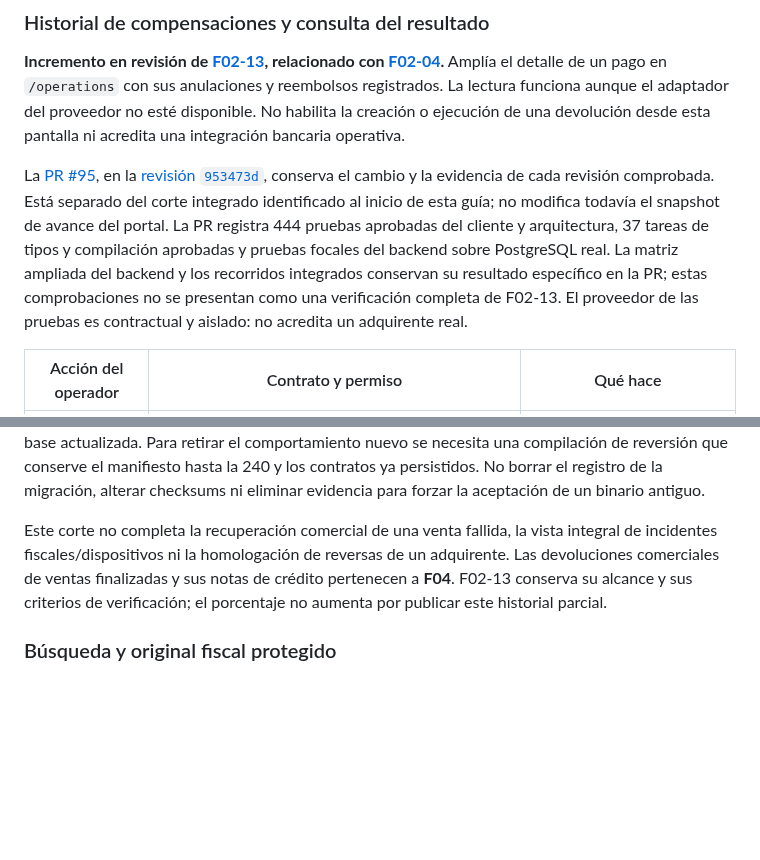
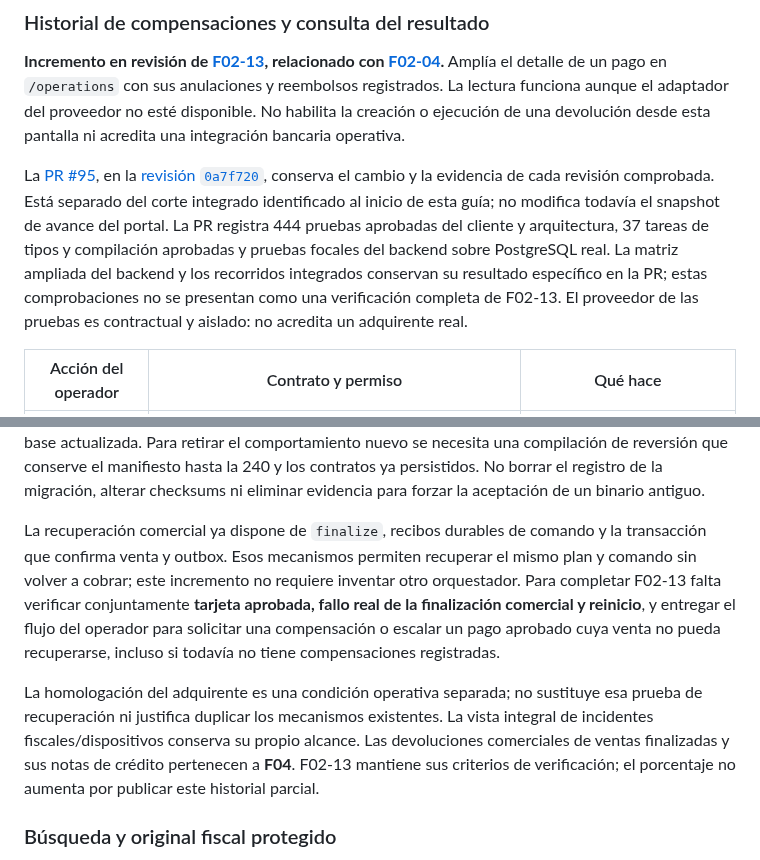
Before and after one commit to developer-implementos/pos-docs, a Markdown page: docs/phase-2-payments-documents.md, 2 parts joined by grey strips. Drawn GitHub-style; blank space fills up the shorter version.

Commit message:
docs(payments): [F02-13] precisar recuperacion comercial y alcance pendiente

```diff
--- a/docs/phase-2-payments-documents.md
+++ b/docs/phase-2-payments-documents.md
@@ -101,7 +101,7 @@ Este incremento integrado aporta parte de **F02-04** y **F02-12**. Quedan por co
 
 **Incremento en revisión de [F02-13](https://github.com/developer-implementos/pos-platform/issues/35), relacionado con [F02-04](https://github.com/developer-implementos/pos-platform/issues/26).** Amplía el detalle de un pago en `/operations` con sus anulaciones y reembolsos registrados. La lectura funciona aunque el adaptador del proveedor no esté disponible. No habilita la creación o ejecución de una devolución desde esta pantalla ni acredita una integración bancaria operativa.
 
-La [PR #95](https://github.com/developer-implementos/pos-platform/pull/95), en la [revisión `953473d`](https://github.com/developer-implementos/pos-platform/tree/953473d8ab41091cdcf4baf4e1bf14a1121e2f1f), conserva el cambio y la evidencia de cada revisión comprobada. Está separado del corte integrado identificado al inicio de esta guía; no modifica todavía el snapshot de avance del portal. La PR registra 444 pruebas aprobadas del cliente y arquitectura, 37 tareas de tipos y compilación aprobadas y pruebas focales del backend sobre PostgreSQL real. La matriz ampliada del backend y los recorridos integrados conservan su resultado específico en la PR; estas comprobaciones no se presentan como una verificación completa de F02-13. El proveedor de las pruebas es contractual y aislado: no acredita un adquirente real.
+La [PR #95](https://github.com/developer-implementos/pos-platform/pull/95), en la [revisión `0a7f720`](https://github.com/developer-implementos/pos-platform/tree/0a7f720f7cf769b1225705906af36b58e0725207), conserva el cambio y la evidencia de cada revisión comprobada. Está separado del corte integrado identificado al inicio de esta guía; no modifica todavía el snapshot de avance del portal. La PR registra 444 pruebas aprobadas del cliente y arquitectura, 37 tareas de tipos y compilación aprobadas y pruebas focales del backend sobre PostgreSQL real. La matriz ampliada del backend y los recorridos integrados conservan su resultado específico en la PR; estas comprobaciones no se presentan como una verificación completa de F02-13. El proveedor de las pruebas es contractual y aislado: no acredita un adquirente real.
 
 | Acción del operador | Contrato y permiso | Qué hace |
 | --- | --- | --- |
@@ -127,7 +127,9 @@ Si falta permiso, capacidad de consulta o adaptador, el historial explica el mot
 
 **Despliegue y reversión:** programar una ventana controlada y pausar nuevas admisiones durante la actualización. Ejecutar primero el migrador con el rol propietario y el manifiesto de la nueva versión; después iniciar `branch-api` compatible y comprobar su readiness antes de reabrir el tráfico. La 240 usa `CREATE INDEX` dentro de la transacción de migración, sin `CONCURRENTLY`, y puede bloquear escrituras de compensaciones mientras se construye. Este procedimiento no acredita una actualización gradual sin interrupción. La sonda exige coincidencia exacta de IDs y checksums de todas las migraciones: el binario anterior cuyo manifiesto termina en la 239 no queda listo sobre esa base actualizada. Para retirar el comportamiento nuevo se necesita una compilación de reversión que conserve el manifiesto hasta la 240 y los contratos ya persistidos. No borrar el registro de la migración, alterar checksums ni eliminar evidencia para forzar la aceptación de un binario antiguo.
 
-Este corte no completa la recuperación comercial de una venta fallida, la vista integral de incidentes fiscales/dispositivos ni la homologación de reversas de un adquirente. Las devoluciones comerciales de ventas finalizadas y sus notas de crédito pertenecen a **F04**. F02-13 conserva su alcance y sus criterios de verificación; el porcentaje no aumenta por publicar este historial parcial.
+La recuperación comercial ya dispone de `finalize`, recibos durables de comando y la transacción que confirma venta y outbox. Esos mecanismos permiten recuperar el mismo plan y comando sin volver a cobrar; este incremento no requiere inventar otro orquestador. Para completar F02-13 falta verificar conjuntamente **tarjeta aprobada, fallo real de la finalización comercial y reinicio**, y entregar el flujo del operador para solicitar una compensación o escalar un pago aprobado cuya venta no pueda recuperarse, incluso si todavía no tiene compensaciones registradas.
+
+La homologación del adquirente es una condición operativa separada; no sustituye esa prueba de recuperación ni justifica duplicar los mecanismos existentes. La vista integral de incidentes fiscales/dispositivos conserva su propio alcance. Las devoluciones comerciales de ventas finalizadas y sus notas de crédito pertenecen a **F04**. F02-13 mantiene sus criterios de verificación; el porcentaje no aumenta por publicar este historial parcial.
 
 ### Búsqueda y original fiscal protegido
 
```
